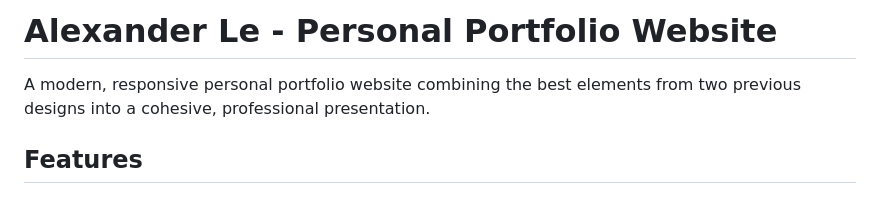
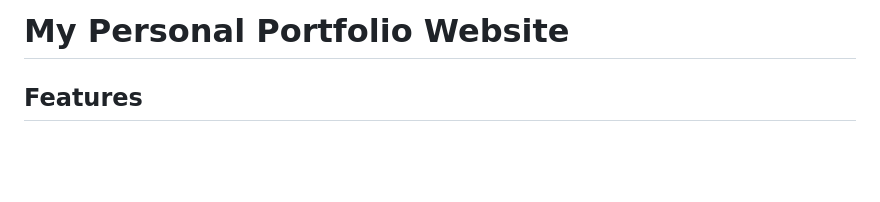
Before and after one commit to GeneticAlgorithms/GeneticAlgorithms.github.io, a Markdown page: README.md, the part around the change. Rendered like a GitHub page; blank space fills up the shorter version.

Commit message:
Revise README title and description
Updated the title and introductory description in README.md.

```diff
--- a/README.md
+++ b/README.md
@@ -1,6 +1,4 @@
-# Alexander Le - Personal Portfolio Website
-
-A modern, responsive personal portfolio website combining the best elements from two previous designs into a cohesive, professional presentation.
+# My Personal Portfolio Website
 
 ## Features
 
```
